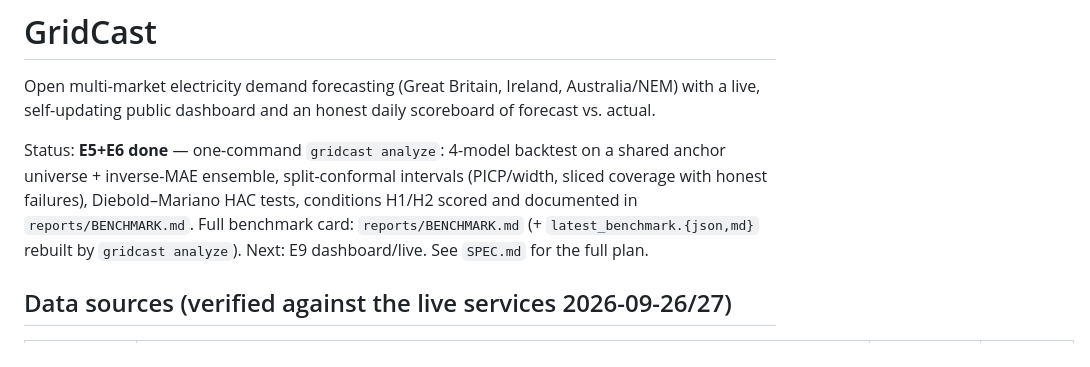
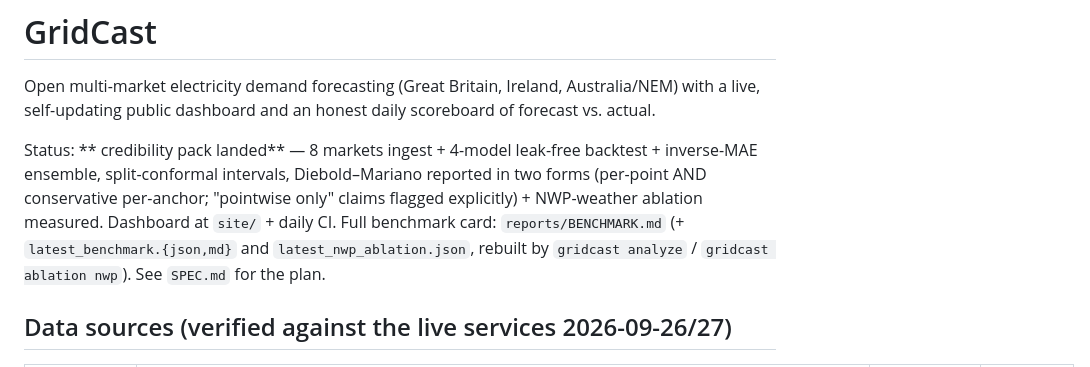
Before and after one commit to adnanadnankaldybayev-design/gridcast, a Markdown page: README.md, the part around the change. GitHub-like rendering.

Commit message:
docs(readme): credibility pack status line with DM dual-form and NWP ablation links

```diff
--- a/README.md
+++ b/README.md
@@ -4,13 +4,13 @@ Open multi-market electricity demand forecasting (Great Britain, Ireland,
 Australia/NEM) with a live, self-updating public dashboard and an honest
 daily scoreboard of forecast vs. actual.
 
-Status: **E5+E6 done** — one-command `gridcast analyze`: 4-model backtest on
-a shared anchor universe + inverse-MAE ensemble, split-conformal intervals
-(PICP/width, sliced coverage with honest failures), Diebold–Mariano HAC
-tests, conditions H1/H2 scored and documented in `reports/BENCHMARK.md`.
-Full benchmark card: `reports/BENCHMARK.md` (+ `latest_benchmark.{json,md}`
-rebuilt by `gridcast analyze`). Next: E9 dashboard/live.
-See `SPEC.md` for the full plan.
+Status: ** credibility pack landed** — 8 markets ingest + 4-model leak-free
+backtest + inverse-MAE ensemble, split-conformal intervals, Diebold–Mariano
+reported in two forms (per-point AND conservative per-anchor; "pointwise
+only" claims flagged explicitly) + NWP-weather ablation measured. Dashboard
+at `site/` + daily CI. Full benchmark card: `reports/BENCHMARK.md` (+
+`latest_benchmark.{json,md}` and `latest_nwp_ablation.json`, rebuilt by
+`gridcast analyze` / `gridcast ablation nwp`). See `SPEC.md` for the plan.
 
 ## Data sources (verified against the live services 2026-09-26/27)
 
```
